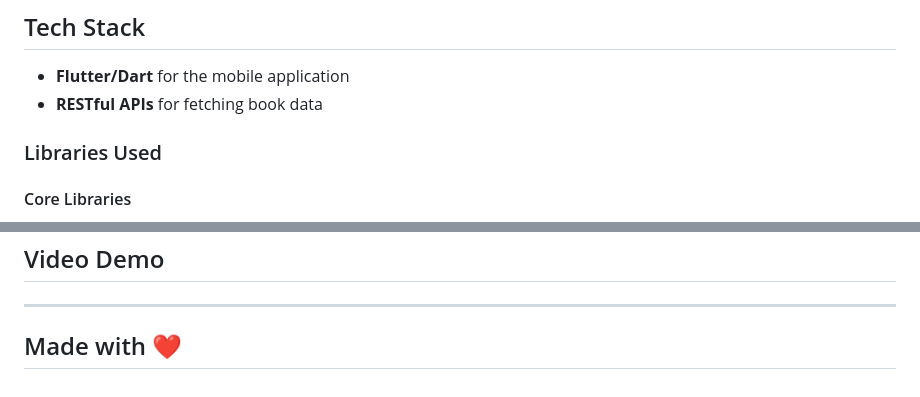
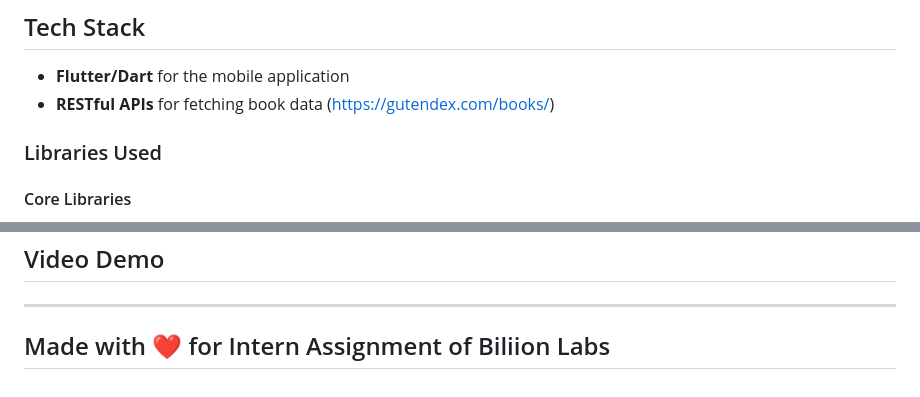
Before and after one commit to Haaziq386/Book_discovery_app, a Markdown page: README.md, 2 parts joined by grey strips. Drawn GitHub-style.

```diff
--- a/README.md
+++ b/README.md
@@ -24,7 +24,7 @@ Book-Inator is a modern Flutter-based book discovery app that allows users to br
 ## Tech Stack
 
 - **Flutter/Dart** for the mobile application
-- **RESTful APIs** for fetching book data
+- **RESTful APIs** for fetching book data (https://gutendex.com/books/)
 
 ### Libraries Used
 
@@ -113,4 +113,4 @@ lib/
 ## Video Demo
 
 ---
-## Made with ❤️
+## Made with ❤️ for Intern Assignment of Biliion Labs
```
